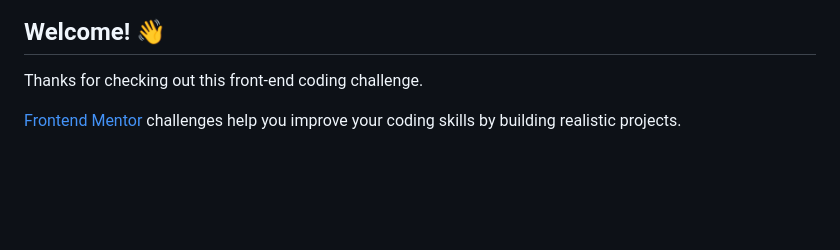
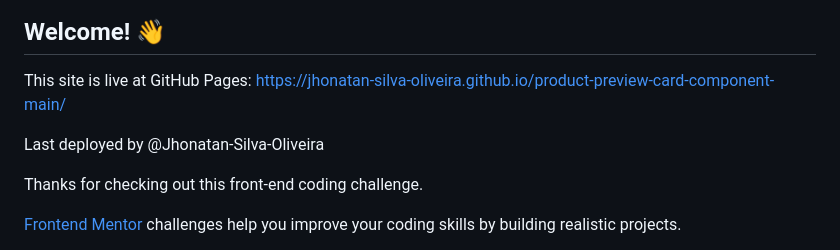
Before and after one commit to Jhonatan-Silva-Oliveira/product-preview-card-component-main, a Markdown page: README.md, the part around the change. Rendered like a GitHub page; blank space fills up the shorter version.

```diff
--- a/README.md
+++ b/README.md
@@ -3,6 +3,10 @@
 ![Design preview for the Product preview card component coding challenge](./design/desktop-preview.jpg)
 
 ## Welcome! 👋
+
+This site is live at GitHub Pages: https://jhonatan-silva-oliveira.github.io/product-preview-card-component-main/
+
+Last deployed by @Jhonatan-Silva-Oliveira
 
 Thanks for checking out this front-end coding challenge.
 
```
